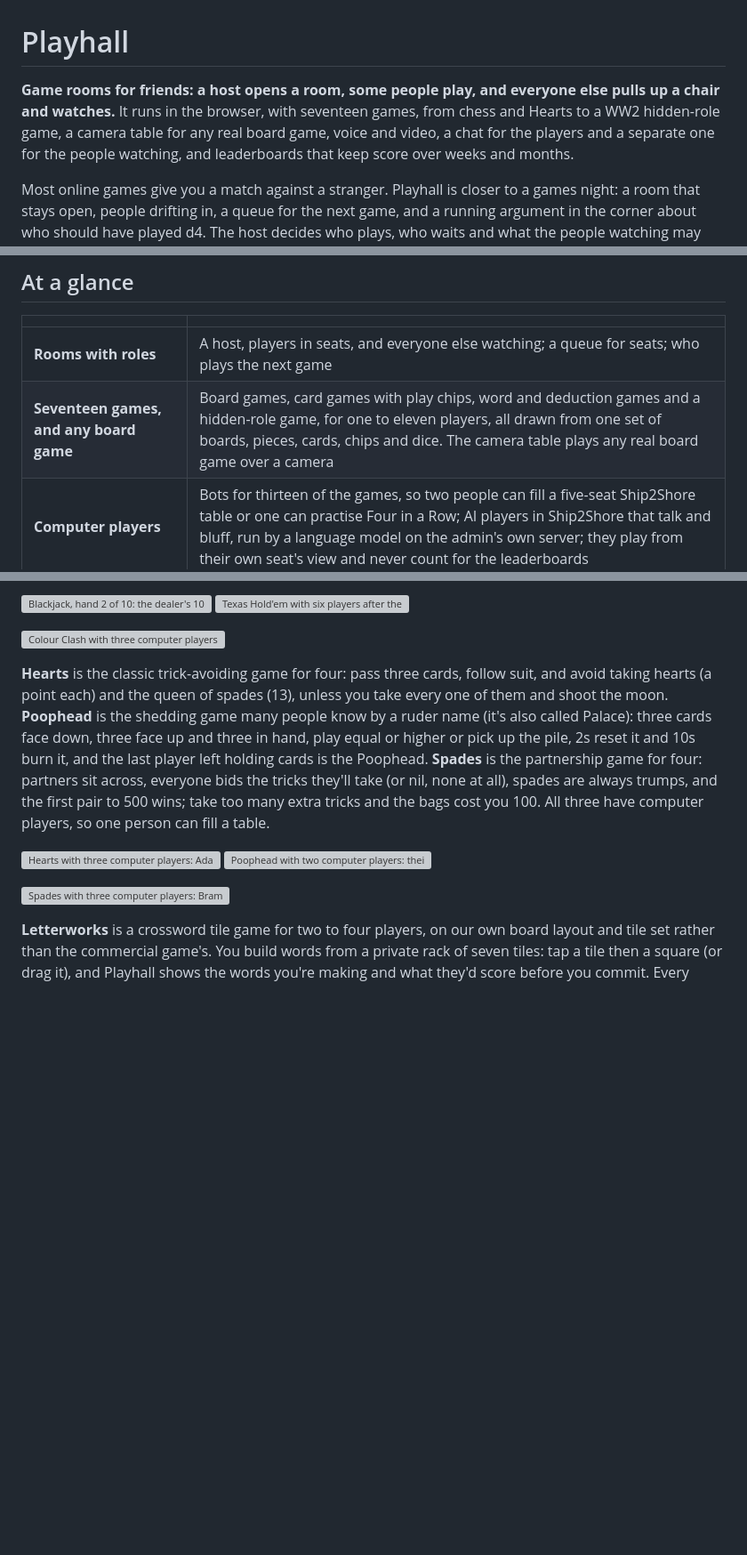
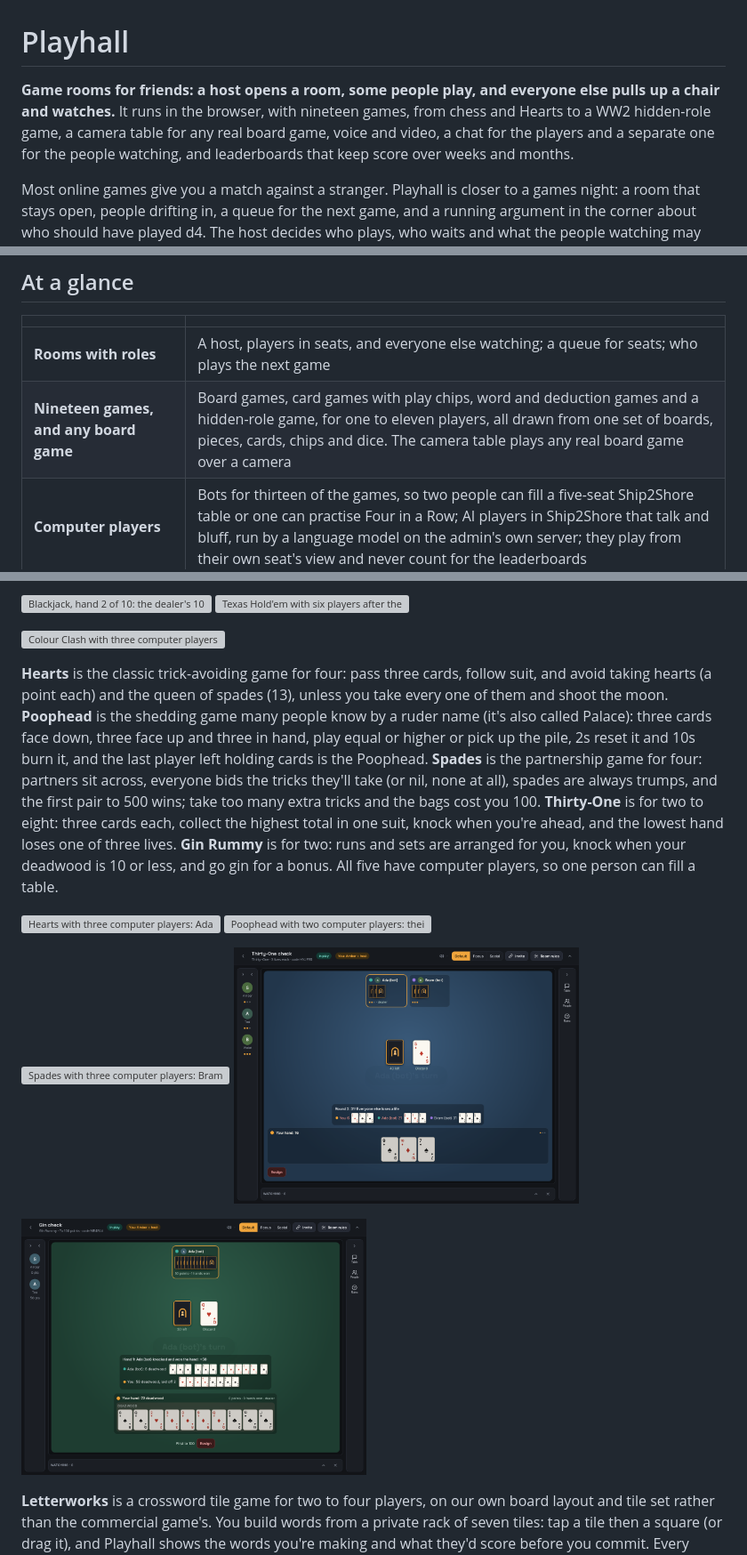
Before and after one commit to chrisnock-personal/project-overviews, a Markdown page: playhall/README.md, 3 parts joined by grey strips. Shown at 89% size. Rendered like a GitHub page; pictures changed too: playhall/images/35-thirty-one.png (added), playhall/images/36-gin-rummy.png (added); blank space fills up the shorter version; grey boxes are pictures that could not be loaded.

Commit message:
Playhall: Thirty-One and Gin Rummy

```diff
--- a/playhall/README.md
+++ b/playhall/README.md
@@ -1,6 +1,6 @@
 # Playhall
 
-**Game rooms for friends: a host opens a room, some people play, and everyone else pulls up a chair and watches.** It runs in the browser, with seventeen games, from chess and Hearts to a WW2 hidden-role game, a camera table for any real board game, voice and video, a chat for the players and a separate one for the people watching, and leaderboards that keep score over weeks and months.
+**Game rooms for friends: a host opens a room, some people play, and everyone else pulls up a chair and watches.** It runs in the browser, with nineteen games, from chess and Hearts to a WW2 hidden-role game, a camera table for any real board game, voice and video, a chat for the players and a separate one for the people watching, and leaderboards that keep score over weeks and months.
 
 Most online games give you a match against a stranger. Playhall is closer to a games night: a room that stays open, people drifting in, a queue for the next game, and a running argument in the corner about who should have played d4. The host decides who plays, who waits and what the people watching may say, and the scores carry on from one evening to the next.
 
@@ -15,7 +15,7 @@ Most online games give you a match against a stranger. Playhall is closer to a g
 | | |
 |---|---|
 | **Rooms with roles** | A host, players in seats, and everyone else watching; a queue for seats; who plays the next game |
-| **Seventeen games, and any board game** | Board games, card games with play chips, word and deduction games and a hidden-role game, for one to eleven players, all drawn from one set of boards, pieces, cards, chips and dice. The camera table plays any real board game over a camera |
+| **Nineteen games, and any board game** | Board games, card games with play chips, word and deduction games and a hidden-role game, for one to eleven players, all drawn from one set of boards, pieces, cards, chips and dice. The camera table plays any real board game over a camera |
 | **Computer players** | Bots for thirteen of the games, so two people can fill a five-seat Ship2Shore table or one can practise Four in a Row; AI players in Ship2Shore that talk and bluff, run by a language model on the admin's own server; they play from their own seat's view and never count for the leaderboards |
 | **Two conversations** | The table, which everyone reads, and the gallery, the watchers' own chat that players can't read during a game |
 | **A room that gets out of the way** | Every panel around the board expands, shrinks or hides; three layouts; works on a phone |
@@ -92,7 +92,7 @@ The five ships are drawn for Playhall: a carrier with its flight deck, a battles
 
 ![Colour Clash with three computer players: their card counts across the top, the draw pile and a Wild draw four in play (violet chosen), and Sam's hand of twelve with the one card that fits raised](images/19-colour-clash.png)
 
-**Hearts** is the classic trick-avoiding game for four: pass three cards, follow suit, and avoid taking hearts (a point each) and the queen of spades (13), unless you take every one of them and shoot the moon. **Poophead** is the shedding game many people know by a ruder name (it's also called Palace): three cards face down, three face up and three in hand, play equal or higher or pick up the pile, 2s reset it and 10s burn it, and the last player left holding cards is the Poophead. **Spades** is the partnership game for four: partners sit across, everyone bids the tricks they'll take (or nil, none at all), spades are always trumps, and the first pair to 500 wins; take too many extra tricks and the bags cost you 100. All three have computer players, so one person can fill a table.
+**Hearts** is the classic trick-avoiding game for four: pass three cards, follow suit, and avoid taking hearts (a point each) and the queen of spades (13), unless you take every one of them and shoot the moon. **Poophead** is the shedding game many people know by a ruder name (it's also called Palace): three cards face down, three face up and three in hand, play equal or higher or pick up the pile, 2s reset it and 10s burn it, and the last player left holding cards is the Poophead. **Spades** is the partnership game for four: partners sit across, everyone bids the tricks they'll take (or nil, none at all), spades are always trumps, and the first pair to 500 wins; take too many extra tricks and the bags cost you 100. **Thirty-One** is for two to eight: three cards each, collect the highest total in one suit, knock when you're ahead, and the lowest hand loses one of three lives. **Gin Rummy** is for two: runs and sets are arranged for you, knock when your deadwood is 10 or less, and go gin for a bonus. All five have computer players, so one person can fill a table.
 
 <p>
 <img src="images/32-hearts.png" width="49%" alt="Hearts with three computer players: Ada has led the 8 of clubs and Bram, out of clubs, has dumped the queen of spades on it; Sam's hand of spades and hearts at the bottom, and everyone's points">
@@ -100,6 +100,10 @@ The five ships are drawn for Playhall: a carrier with its flight deck, a battles
 </p>
 <p>
 <img src="images/34-spades.png" width="49%" alt="Spades with three computer players: Bram, Sam's partner, across the table and Ada and Cleo either side, each showing their bid; Sam's hand at the bottom and the bid buttons from Nil to 13 with 3 picked">
+<img src="images/35-thirty-one.png" width="49%" alt="Thirty-One against two computer players: the deck and discard in the middle, each player's lives as dots, and the end of a round where Bram got 31 and everyone else lost a life, with all three hands shown">
+</p>
+<p>
+<img src="images/36-gin-rummy.png" width="49%" alt="Gin Rummy against a computer player: Ada knocked with 8 deadwood and won the hand by 50; both hands are shown arranged into melds and deadwood, and Sam's new hand is below">
 </p>
 
 **Letterworks** is a crossword tile game for two to four players, on our own board layout and tile set rather than the commercial game's. You build words from a private rack of seven tiles: tap a tile then a square (or drag it), and Playhall shows the words you're making and what they'd score before you commit. Every word is checked against ENABLE, a public-domain list of about 173,000 English words, and one that isn't allowed is turned down before anything is placed, so there are no challenges and no penalties. The Moves tab keeps the words played, and a panel lists all 96 two-letter words.
```
Also changed, not shown: other parts of playhall/README.md (+2 -2 lines).
